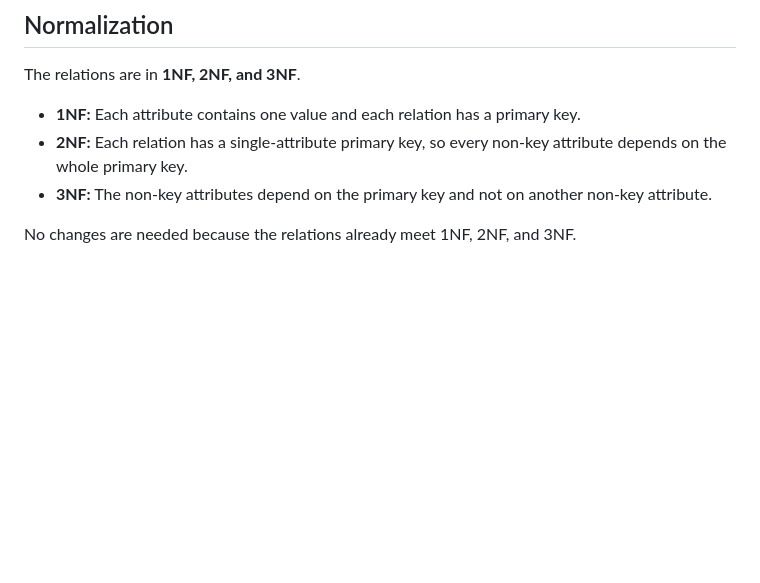
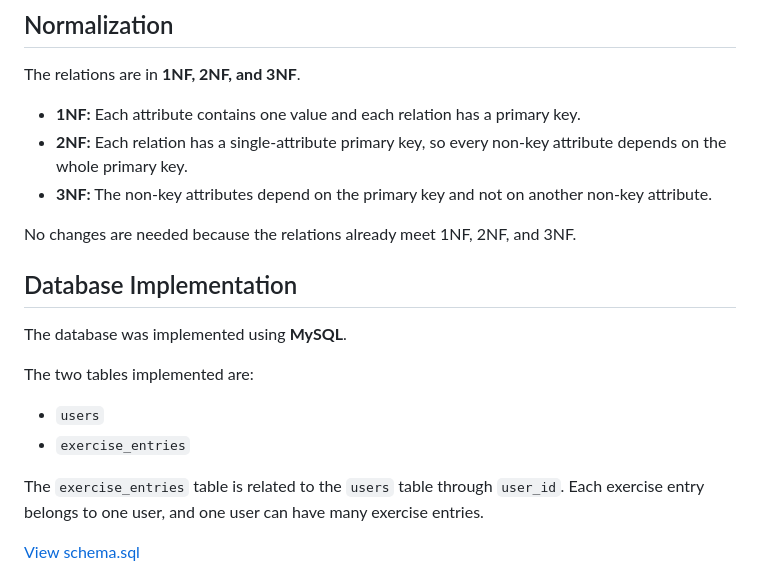
Before and after one commit to Matt0108/GymTracker, a Markdown page: README.md, the part around one of its changes. GitHub-like rendering; blank space fills up the shorter version.

Commit message:
Complete Assignment 5 database implementation

```diff
--- a/README.md
+++ b/README.md
@@ -84,3 +84,17 @@ The relations are in **1NF, 2NF, and 3NF**.
 - **3NF:** The non-key attributes depend on the primary key and not on another non-key attribute.
 
 No changes are needed because the relations already meet 1NF, 2NF, and 3NF.
+
+## Database Implementation
+
+The database was implemented using **MySQL**.
+
+The two tables implemented are:
+
+- `users`
+- `exercise_entries`
+
+The `exercise_entries` table is related to the `users` table through `user_id`. Each exercise entry belongs to one user, and one user can have many exercise entries.
+
+[View schema.sql](schema.sql)
+
```
Also changed, not shown: other parts of README.md (+7 -0 lines), database/screenshots/createdtables.png (added), database/screenshots/tablecreation.png (added), 1 other file.
